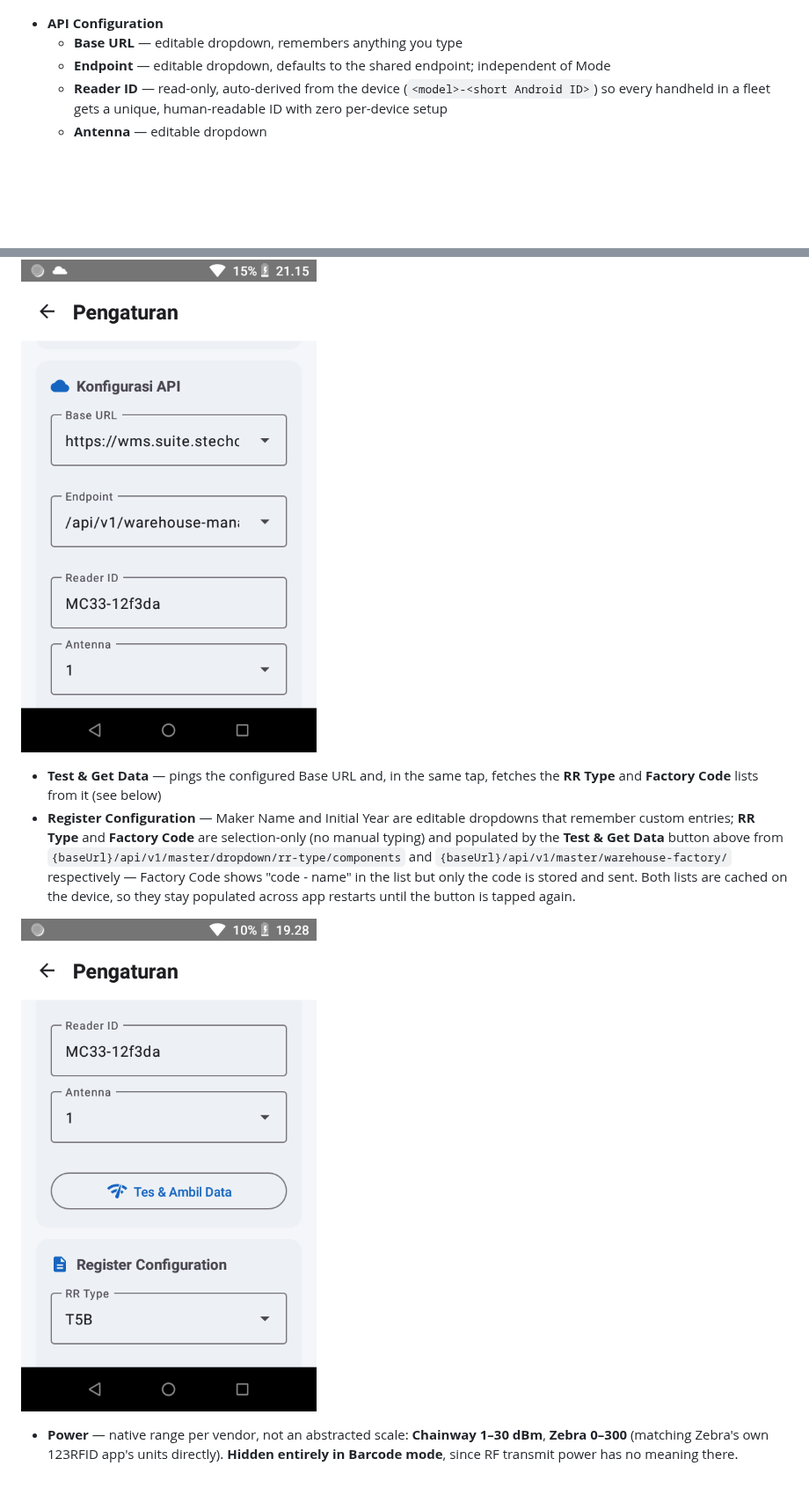
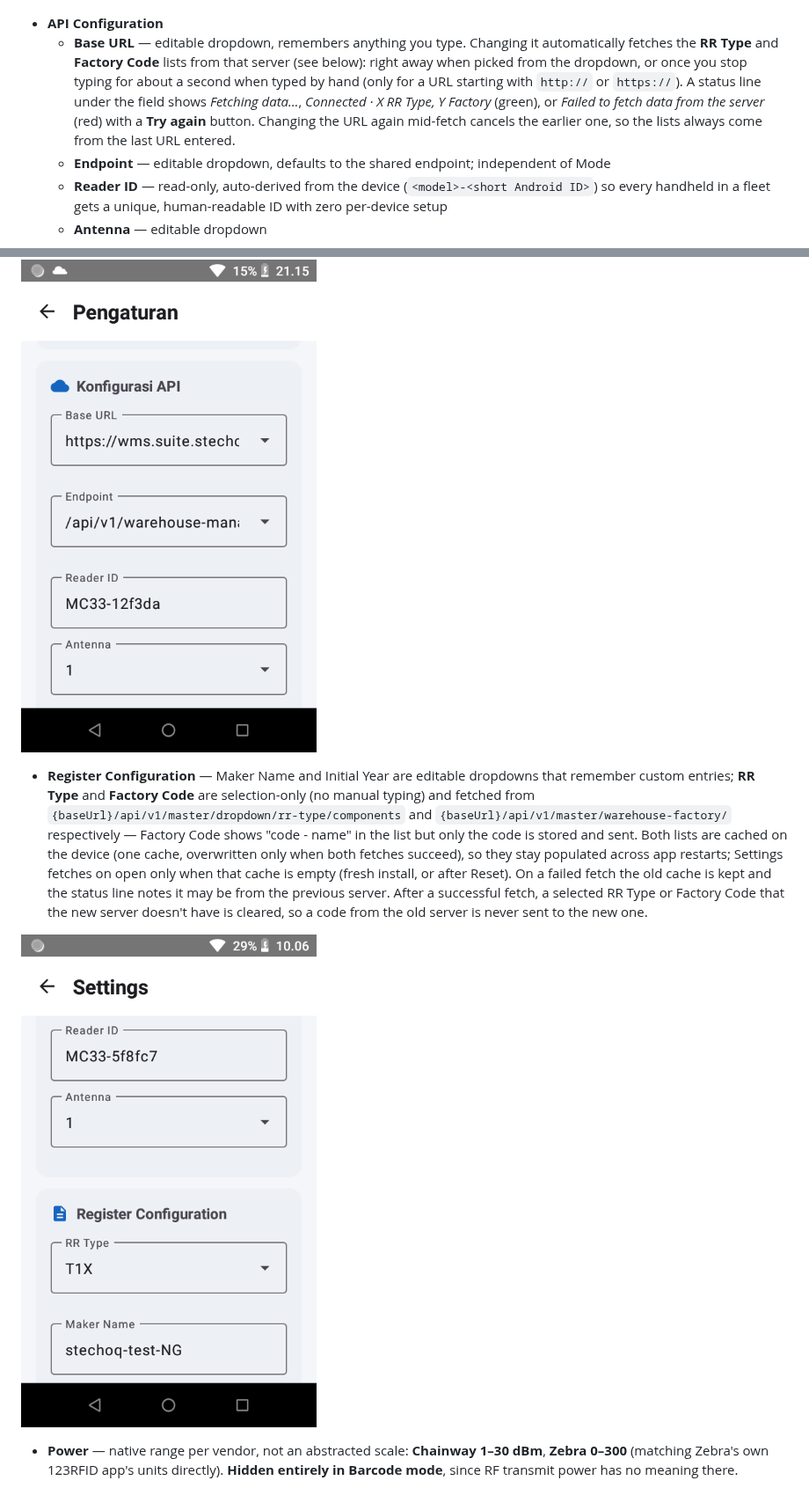
Before and after one commit to digtaalfathir/rfid-handheld-bridge, a Markdown page: README.md, 2 parts joined by grey strips. Shown at 88% size. Drawn GitHub-style; pictures changed too: docs/screenshots/settings-test-connection-register.png; blank space fills up the shorter version.

Commit message:
feat: auto-fetch RR Type & Factory Code on Base URL change

```diff
--- a/README.md
+++ b/README.md
@@ -279,7 +279,13 @@ Every section, top to bottom, each with its own icon:
 ![Scan Mode and Mode sections](docs/screenshots/settings-scan-mode-and-mode.png)
 
 - **API Configuration**
-  - **Base URL** — editable dropdown, remembers anything you type
+  - **Base URL** — editable dropdown, remembers anything you type. Changing it automatically
+    fetches the **RR Type** and **Factory Code** lists from that server (see below): right away
+    when picked from the dropdown, or once you stop typing for about a second when typed by hand
+    (only for a URL starting with `http://` or `https://`). A status line under the field shows
+    *Fetching data…*, *Connected · X RR Type, Y Factory* (green), or *Failed to fetch data from
+    the server* (red) with a **Try again** button. Changing the URL again mid-fetch cancels the
+    earlier one, so the lists always come from the last URL entered.
   - **Endpoint** — editable dropdown, defaults to the shared endpoint; independent of Mode
   - **Reader ID** — read-only, auto-derived from the device (`<model>-<short Android ID>`) so
     every handheld in a fleet gets a unique, human-readable ID with zero per-device setup
@@ -287,12 +293,14 @@ Every section, top to bottom, each with its own icon:
 
 ![API Configuration section](docs/screenshots/settings-api-config.png)
 
-  - **Test & Get Data** — pings the configured Base URL and, in the same tap, fetches the **RR
-    Type** and **Factory Code** lists from it (see below)
 - **Register Configuration** — Maker Name and Initial Year are editable dropdowns that remember
   custom entries; **RR Type** and **Factory Code** are selection-only (no manual typing) and
-  populated by the **Test & Get Data** button above from `{baseUrl}/api/v1/master/dropdown/rr-type/components`
-  and `{baseUrl}/api/v1/master/warehouse-factory/` respectively — Factory Code shows "code - name"
-  in the list but only the code is stored and sent. Both lists are cached on the device, so they
-  stay populated across app restarts until the button is tapped again.
+  fetched from `{baseUrl}/api/v1/master/dropdown/rr-type/components` and
+  `{baseUrl}/api/v1/master/warehouse-factory/` respectively — Factory Code shows "code - name"
+  in the list but only the code is stored and sent. Both lists are cached on the device (one
+  cache, overwritten only when both fetches succeed), so they stay populated across app
+  restarts; Settings fetches on open only when that cache is empty (fresh install, or after
+  Reset). On a failed fetch the old cache is kept and the status line notes it may be from the
+  previous server. After a successful fetch, a selected RR Type or Factory Code that the new
+  server doesn't have is cleared, so a code from the old server is never sent to the new one.
 
```
Also changed, not shown: other parts of README.md (+1 -1 lines), 7 other files.
